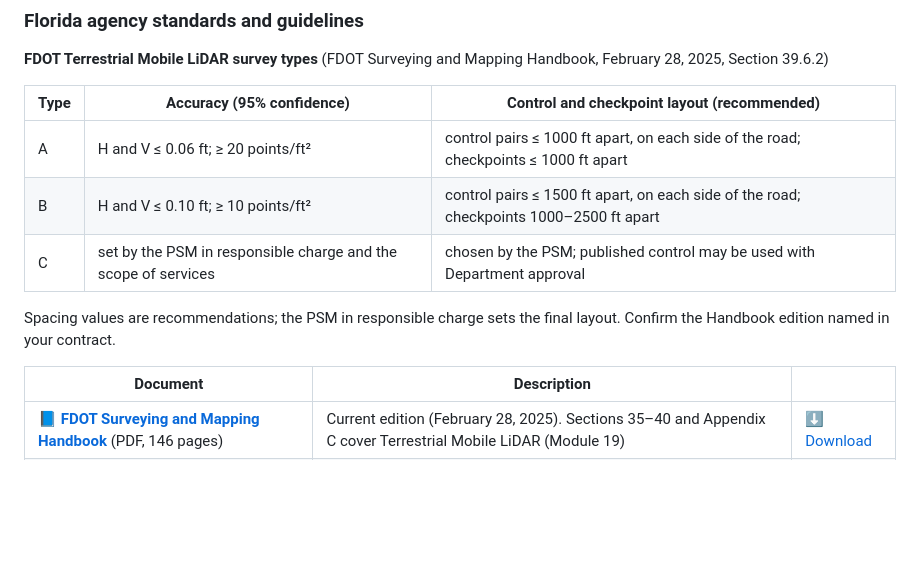
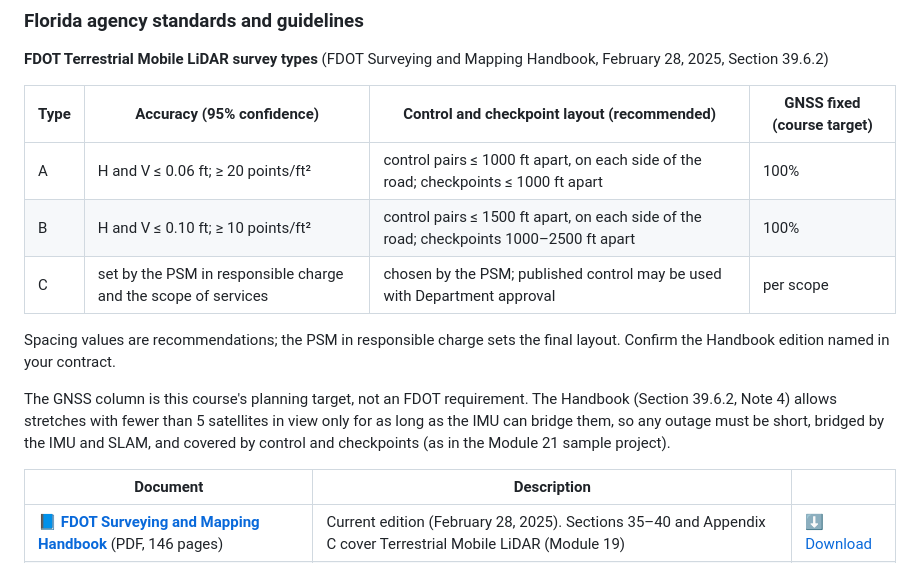
Before and after one commit to band72/Seminar-Mobile-LiDAR-from-the-Ground-Up, a Markdown page: README.md, the part around the change. GitHub-like rendering; blank space fills up the shorter version.

Commit message:
Add GNSS fixed course-target column to FDOT survey types table
Labeled as a course planning target: the FDOT Handbook sets no GNSS
percentage for TML (Note 4 allows outages within the IMU's capability).

Co-Authored-By: Claude Opus 5.5 <noreply@anthropic.com>

```diff
--- a/README.md
+++ b/README.md
@@ -173,13 +173,15 @@ Reference documents for planning, scoping and testing mobile LiDAR surveys in Fl
 
 **FDOT Terrestrial Mobile LiDAR survey types** (FDOT Surveying and Mapping Handbook, February 28, 2025, Section 39.6.2)
 
-| Type | Accuracy (95% confidence) | Control and checkpoint layout (recommended) |
-|------|---------------------------|---------------------------------------------|
-| A | H and V ≤ 0.06 ft; ≥ 20 points/ft² | control pairs ≤ 1000 ft apart, on each side of the road; checkpoints ≤ 1000 ft apart |
-| B | H and V ≤ 0.10 ft; ≥ 10 points/ft² | control pairs ≤ 1500 ft apart, on each side of the road; checkpoints 1000–2500 ft apart |
-| C | set by the PSM in responsible charge and the scope of services | chosen by the PSM; published control may be used with Department approval |
+| Type | Accuracy (95% confidence) | Control and checkpoint layout (recommended) | GNSS fixed (course target) |
+|------|---------------------------|---------------------------------------------|----------------------------|
+| A | H and V ≤ 0.06 ft; ≥ 20 points/ft² | control pairs ≤ 1000 ft apart, on each side of the road; checkpoints ≤ 1000 ft apart | 100% |
+| B | H and V ≤ 0.10 ft; ≥ 10 points/ft² | control pairs ≤ 1500 ft apart, on each side of the road; checkpoints 1000–2500 ft apart | 100% |
+| C | set by the PSM in responsible charge and the scope of services | chosen by the PSM; published control may be used with Department approval | per scope |
 
 Spacing values are recommendations; the PSM in responsible charge sets the final layout. Confirm the Handbook edition named in your contract.
+
+The GNSS column is this course's planning target, not an FDOT requirement. The Handbook (Section 39.6.2, Note 4) allows stretches with fewer than 5 satellites in view only for as long as the IMU can bridge them, so any outage must be short, bridged by the IMU and SLAM, and covered by control and checkpoints (as in the Module 21 sample project).
 
 | Document | Description | |
 |----------|-------------|---|
```
